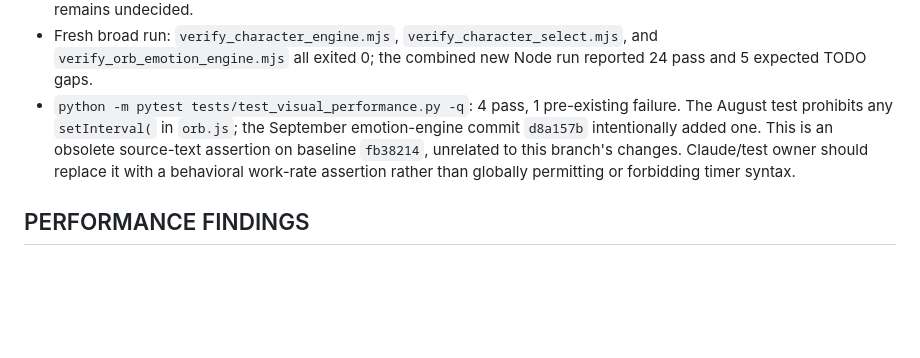
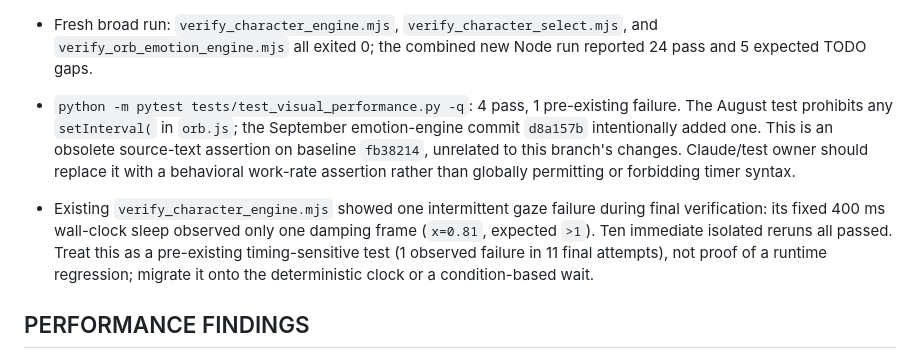
Before and after one commit to ezeh-d/zenoai321, a Markdown page: docs/agent_handoffs/CODEX_CHARACTER_HANDOFF.md, the part around the change. Rendered like a GitHub page; blank space fills up the shorter version.

Commit message:
docs(character): record timing-sensitive baseline test

```diff
--- a/docs/agent_handoffs/CODEX_CHARACTER_HANDOFF.md
+++ b/docs/agent_handoffs/CODEX_CHARACTER_HANDOFF.md
@@ -53,6 +53,8 @@ The companion prompt kit is reference material only. Its PySide6 proposal must n
 - Fresh broad run: `verify_character_engine.mjs`, `verify_character_select.mjs`, and `verify_orb_emotion_engine.mjs` all exited 0; the combined new Node run reported 24 pass and 5 expected TODO gaps.
 - `python -m pytest tests/test_visual_performance.py -q`: 4 pass, 1 pre-existing failure. The August test prohibits any `setInterval(` in `orb.js`; the September emotion-engine commit `d8a157b` intentionally added one. This is an obsolete source-text assertion on baseline `fb38214`, unrelated to this branch's changes. Claude/test owner should replace it with a behavioral work-rate assertion rather than globally permitting or forbidding timer syntax.
 
+- Existing `verify_character_engine.mjs` showed one intermittent gaze failure during final verification: its fixed 400 ms wall-clock sleep observed only one damping frame (`x=0.81`, expected `>1`). Ten immediate isolated reruns all passed. Treat this as a pre-existing timing-sensitive test (1 observed failure in 11 final attempts), not proof of a runtime regression; migrate it onto the deterministic clock or a condition-based wait.
+
 ## PERFORMANCE FINDINGS
 
 - Synthetic only: 1,000 point replacements retained one point timeout, did not increase listener count, and returned to the initial three standing timers after expiration.
```
